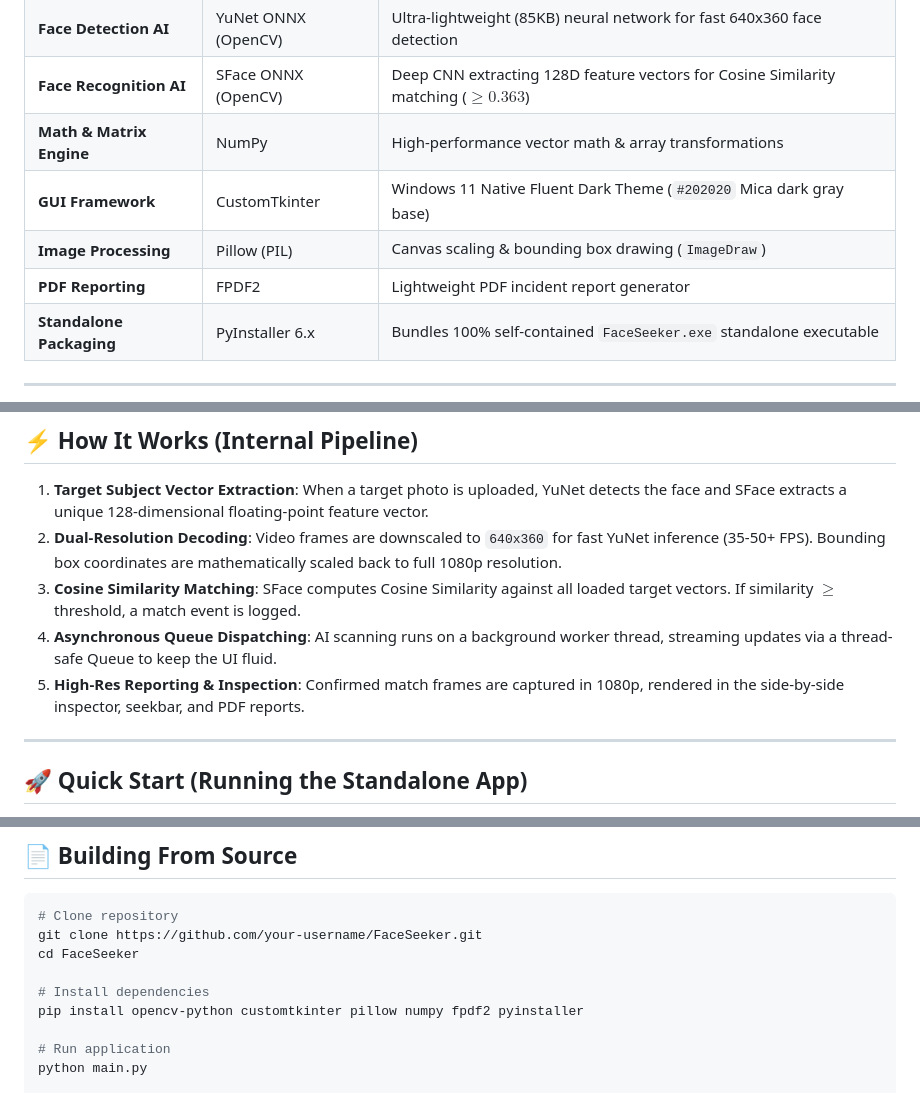
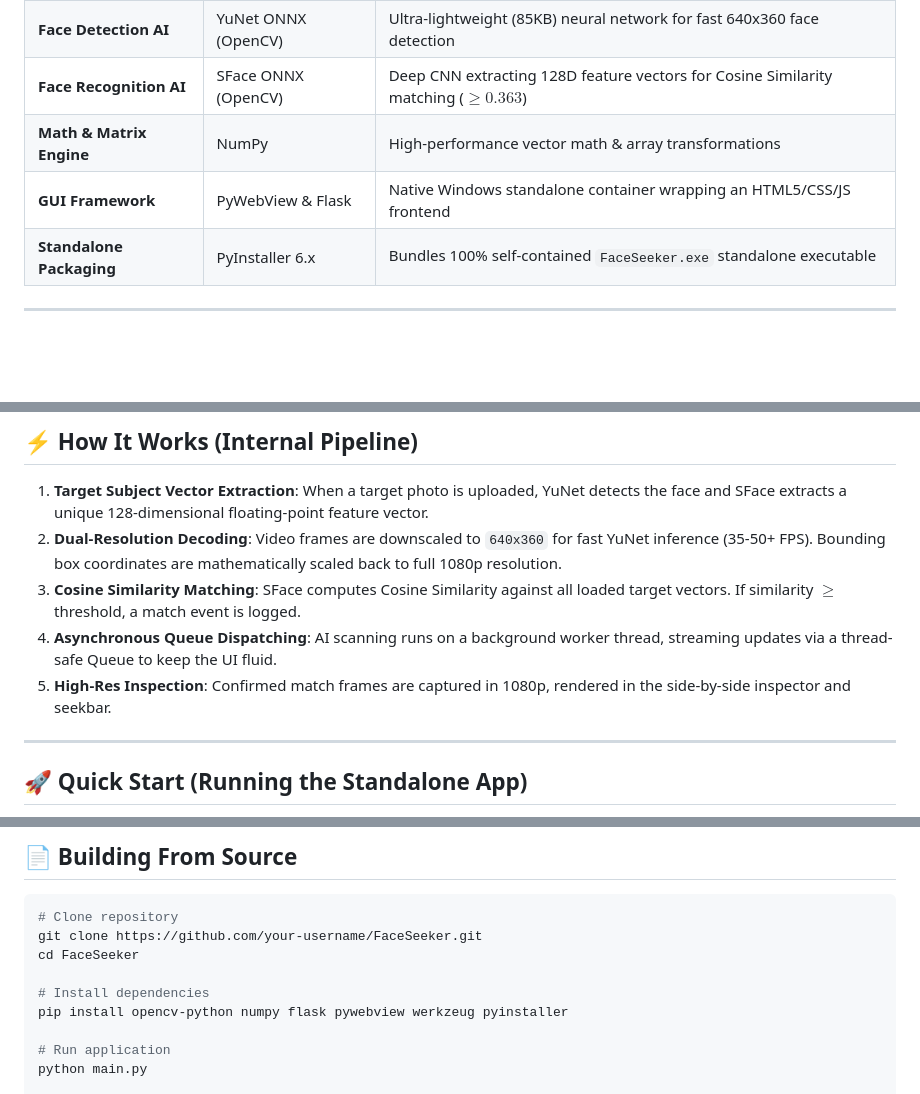
Before and after one commit to amshivang/FaceSeeker, a Markdown page: README.md, 3 parts joined by grey strips. GitHub-like rendering; blank space fills up the shorter version.

Commit message:
docs: update readme for v1.1.0 with PyWebView and web UI details

```diff
--- a/README.md
+++ b/README.md
@@ -31,9 +30,7 @@
 | **Face Detection AI** | YuNet ONNX (OpenCV) | Ultra-lightweight (85KB) neural network for fast 640x360 face detection |
 | **Face Recognition AI** | SFace ONNX (OpenCV) | Deep CNN extracting 128D feature vectors for Cosine Similarity matching ($\ge 0.363$) |
 | **Math & Matrix Engine** | NumPy | High-performance vector math & array transformations |
-| **GUI Framework** | CustomTkinter | Windows 11 Native Fluent Dark Theme (`#202020` Mica dark gray base) |
-| **Image Processing** | Pillow (PIL) | Canvas scaling & bounding box drawing (`ImageDraw`) |
-| **PDF Reporting** | FPDF2 | Lightweight PDF incident report generator |
+| **GUI Framework** | PyWebView & Flask | Native Windows standalone container wrapping an HTML5/CSS/JS frontend |
 | **Standalone Packaging**| PyInstaller 6.x | Bundles 100% self-contained `FaceSeeker.exe` standalone executable |
 
 ---
@@ -44,7 +41,7 @@
 2. **Dual-Resolution Decoding**: Video frames are downscaled to `640x360` for fast YuNet inference (35-50+ FPS). Bounding box coordinates are mathematically scaled back to full 1080p resolution.
 3. **Cosine Similarity Matching**: SFace computes Cosine Similarity against all loaded target vectors. If similarity $\ge$ threshold, a match event is logged.
 4. **Asynchronous Queue Dispatching**: AI scanning runs on a background worker thread, streaming updates via a thread-safe Queue to keep the UI fluid.
-5. **High-Res Reporting & Inspection**: Confirmed match frames are captured in 1080p, rendered in the side-by-side inspector, seekbar, and PDF reports.
+5. **High-Res Inspection**: Confirmed match frames are captured in 1080p, rendered in the side-by-side inspector and seekbar.
 
 ---
 
@@ -68,7 +65,7 @@ git clone https://github.com/your-username/FaceSeeker.git
 cd FaceSeeker
 
 # Install dependencies
-pip install opencv-python customtkinter pillow numpy fpdf2 pyinstaller
+pip install opencv-python numpy flask pywebview werkzeug pyinstaller
 
 # Run application
 python main.py
```
Also changed, not shown: other parts of README.md (+1 -2 lines).
